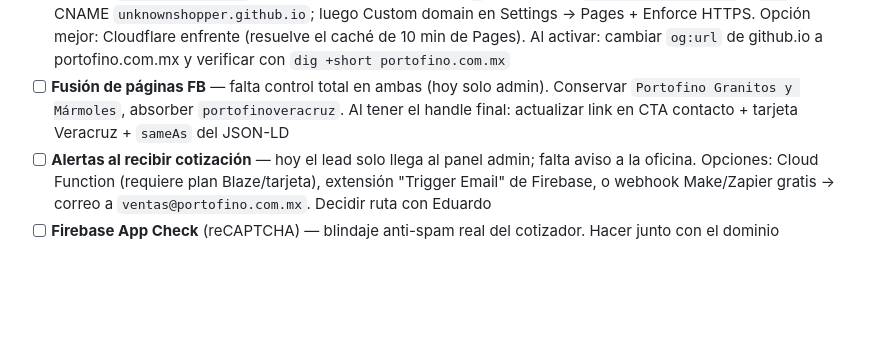
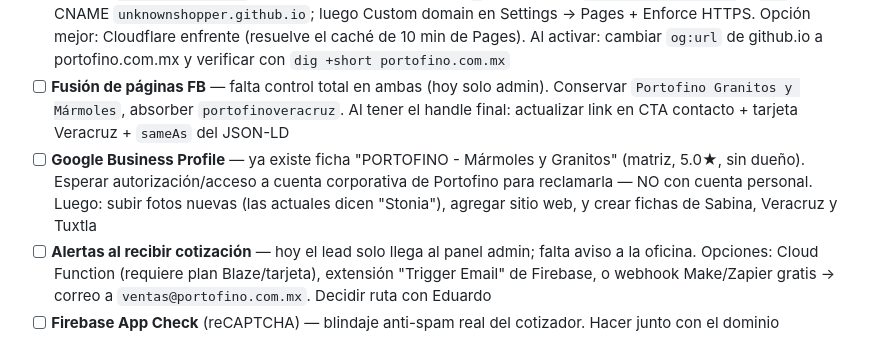
Before and after one commit to unknownshopper/portofino, a Markdown page: TODO.md, the part around the change. Drawn GitHub-style; blank space fills up the shorter version.

Commit message:
TODO: Google Business Profile — esperar cuenta corporativa

```diff
--- a/TODO.md
+++ b/TODO.md
@@ -5,6 +5,7 @@
 - [ ] **Eduardo: subir fotos reales a `Productos/`** — la estructura ya está armada (10 rubros × PRODUCTO 01/02/03). El sync nocturno (`.github/workflows/sync-productos.yml` con secret `DROPBOX_URL`) procesa solo: baja el zip, genera WebP y desplaza muestras orgánicamente por rubro
 - [ ] **Dominio `portofino.com.mx` → GitHub Pages** (lunes): DNS `@` → A records `185.199.108-111.153` + `www` → CNAME `unknownshopper.github.io`; luego Custom domain en Settings → Pages + Enforce HTTPS. Opción mejor: Cloudflare enfrente (resuelve el caché de 10 min de Pages). Al activar: cambiar `og:url` de github.io a portofino.com.mx y verificar con `dig +short portofino.com.mx`
 - [ ] **Fusión de páginas FB** — falta control total en ambas (hoy solo admin). Conservar `Portofino Granitos y Mármoles`, absorber `portofinoveracruz`. Al tener el handle final: actualizar link en CTA contacto + tarjeta Veracruz + `sameAs` del JSON-LD
+- [ ] **Google Business Profile** — ya existe ficha "PORTOFINO - Mármoles y Granitos" (matriz, 5.0★, sin dueño). Esperar autorización/acceso a cuenta corporativa de Portofino para reclamarla — NO con cuenta personal. Luego: subir fotos nuevas (las actuales dicen "Stonia"), agregar sitio web, y crear fichas de Sabina, Veracruz y Tuxtla
 - [ ] **Alertas al recibir cotización** — hoy el lead solo llega al panel admin; falta aviso a la oficina. Opciones: Cloud Function (requiere plan Blaze/tarjeta), extensión "Trigger Email" de Firebase, o webhook Make/Zapier gratis → correo a `ventas@portofino.com.mx`. Decidir ruta con Eduardo
 - [ ] **Firebase App Check** (reCAPTCHA) — blindaje anti-spam real del cotizador. Hacer junto con el dominio
 - [ ] **Reunión Stone Profit Systems (ERP)** — qué módulos tienen, si hay export de inventario → el catálogo podría mostrar existencia real de losas
```
